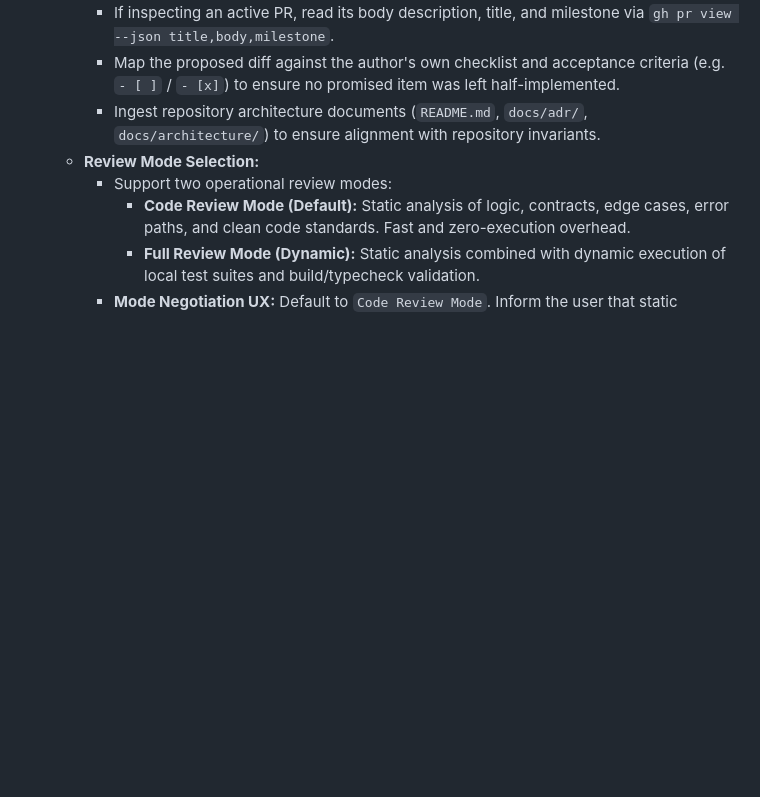
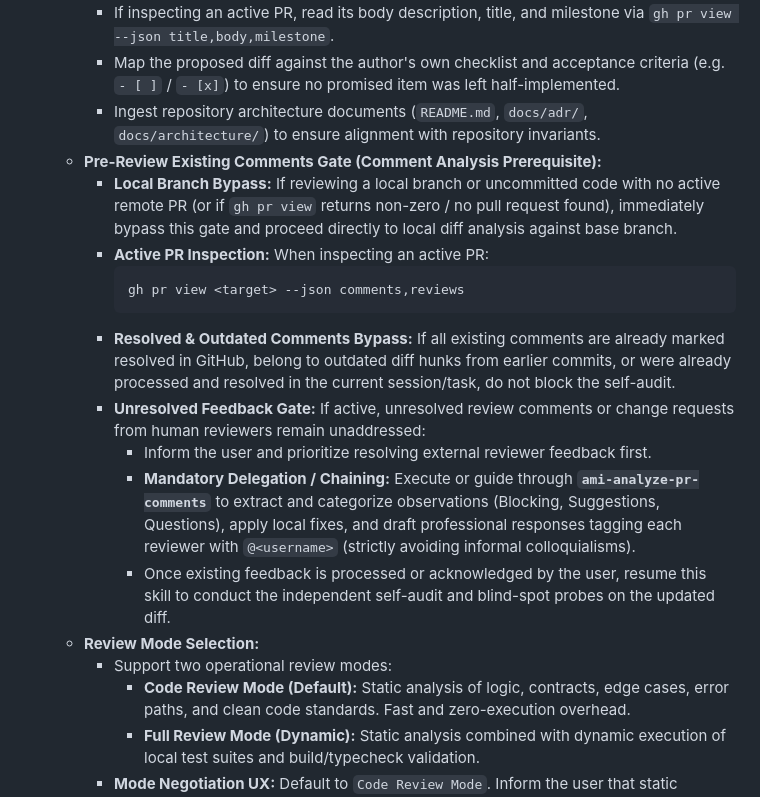
Before and after one commit to AnaCataVC/amiga-ia, a Markdown page: skills/ami-review-self-pr/SKILL.md, the part around the change. GitHub-like rendering; blank space fills up the shorter version.

````diff
--- a/skills/ami-review-self-pr/SKILL.md
+++ b/skills/ami-review-self-pr/SKILL.md
@@ -21,6 +21,17 @@ When this skill is invoked, you act as a stringent Senior Engineer reviewing the
      - If inspecting an active PR, read its body description, title, and milestone via `gh pr view --json title,body,milestone`.
      - Map the proposed diff against the author's own checklist and acceptance criteria (e.g. `- [ ]` / `- [x]`) to ensure no promised item was left half-implemented.
      - Ingest repository architecture documents (`README.md`, `docs/adr/`, `docs/architecture/`) to ensure alignment with repository invariants.
+   - **Pre-Review Existing Comments Gate (Comment Analysis Prerequisite):**
+     - **Local Branch Bypass:** If reviewing a local branch or uncommitted code with no active remote PR (or if `gh pr view` returns non-zero / no pull request found), immediately bypass this gate and proceed directly to local diff analysis against base branch.
+     - **Active PR Inspection:** When inspecting an active PR:
+       ```bash
+       gh pr view <target> --json comments,reviews
+       ```
+     - **Resolved & Outdated Comments Bypass:** If all existing comments are already marked resolved in GitHub, belong to outdated diff hunks from earlier commits, or were already processed and resolved in the current session/task, do not block the self-audit.
+     - **Unresolved Feedback Gate:** If active, unresolved review comments or change requests from human reviewers remain unaddressed:
+       - Inform the user and prioritize resolving external reviewer feedback first.
+       - **Mandatory Delegation / Chaining:** Execute or guide through **`ami-analyze-pr-comments`** to extract and categorize observations (Blocking, Suggestions, Questions), apply local fixes, and draft professional responses tagging each reviewer with `@<username>` (strictly avoiding informal colloquialisms).
+       - Once existing feedback is processed or acknowledged by the user, resume this skill to conduct the independent self-audit and blind-spot probes on the updated diff.
    - **Review Mode Selection:**
      - Support two operational review modes:
        - **Code Review Mode (Default):** Static analysis of logic, contracts, edge cases, error paths, and clean code standards. Fast and zero-execution overhead.
````
Also changed, not shown: agents/ami-pr-reviewer.md (+2 -2 lines), skills/ami-analyze-pr-comments/SKILL.md (+9 -3 lines).
